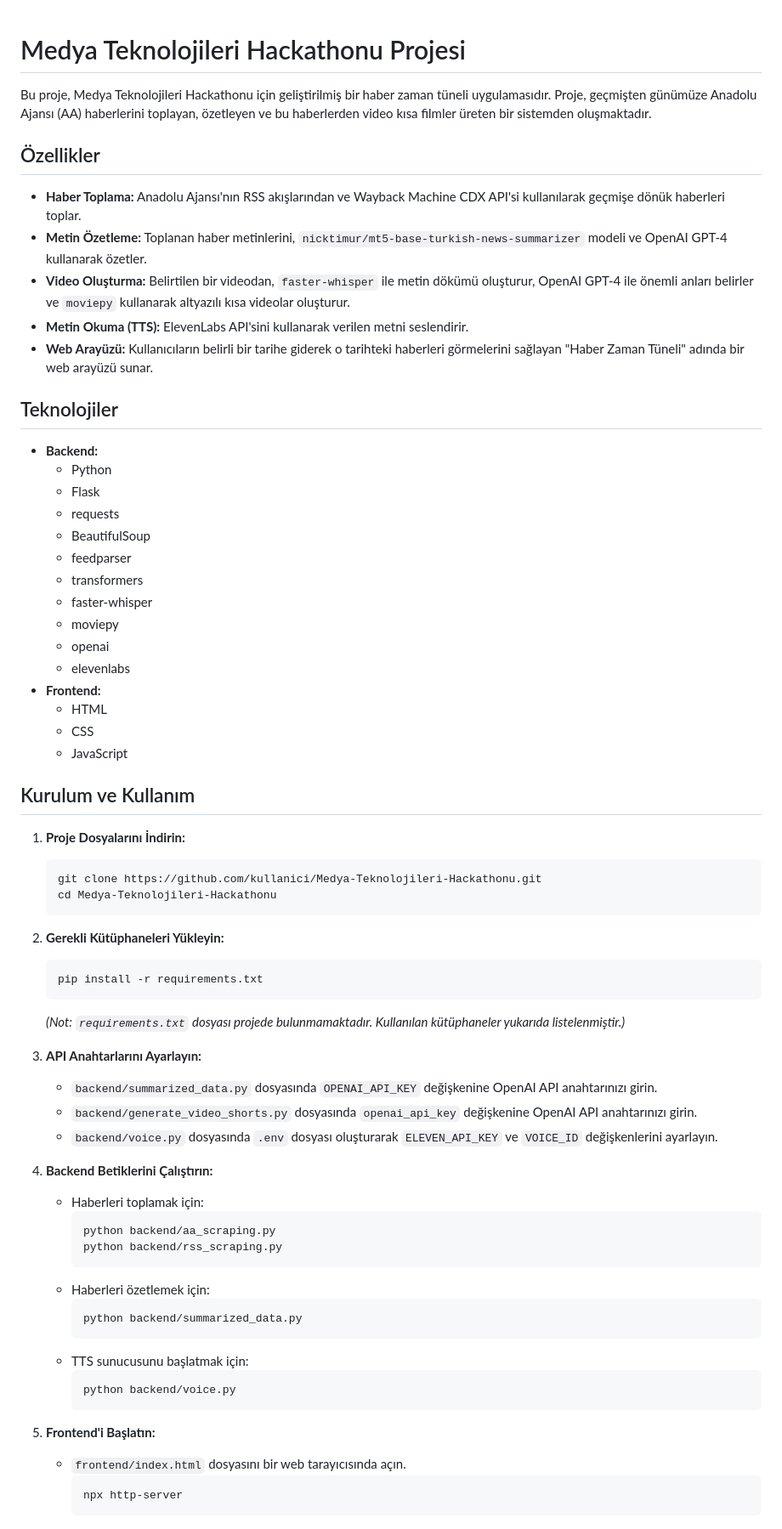
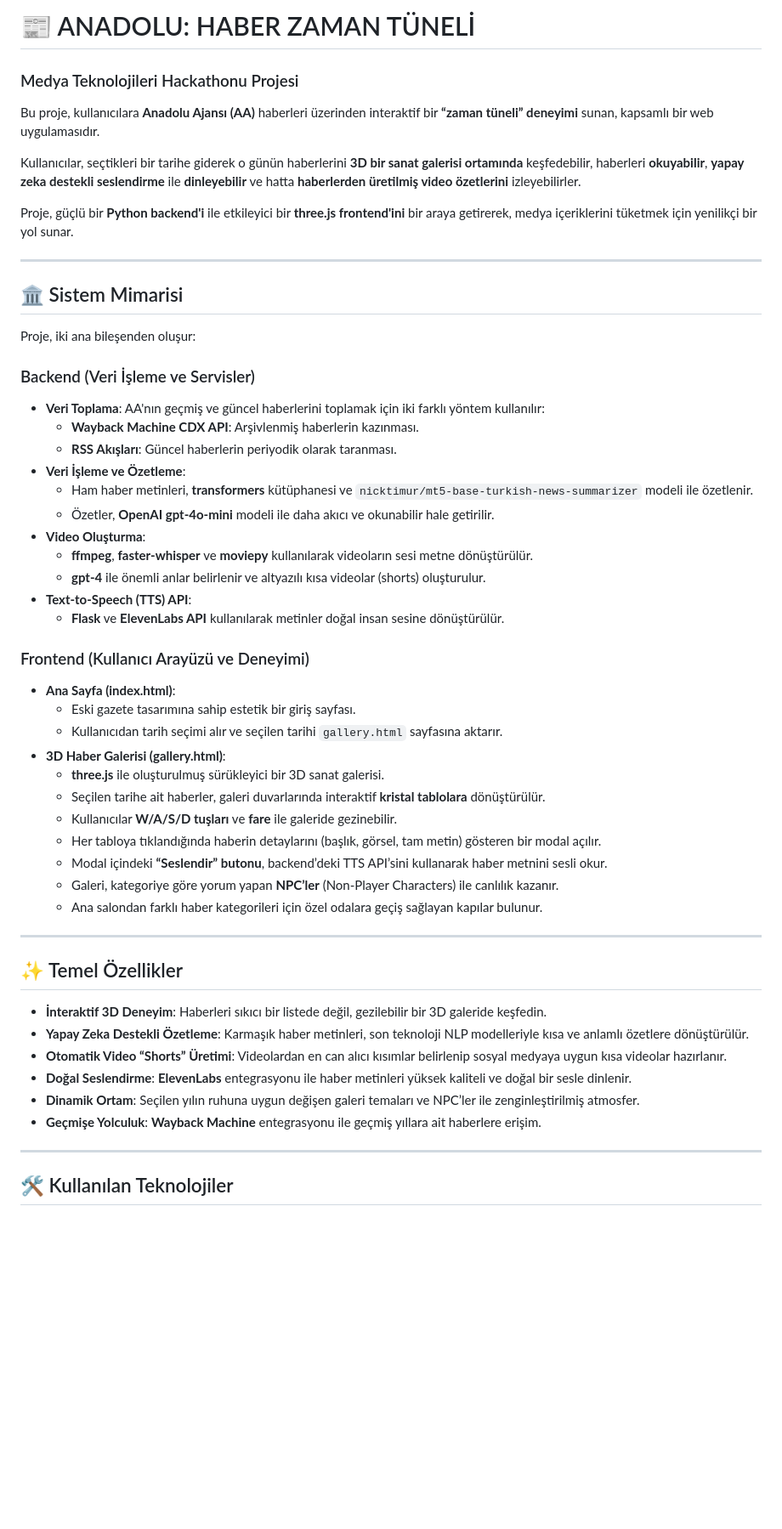
Before and after one commit to SevalSorak/Medya-Teknolojileri-Hackathonu, a Markdown page: README.md, the part around one of its changes. Shown at 85% size. Drawn GitHub-style; blank space fills up the shorter version.

````diff
--- a/README.md
+++ b/README.md
@@ -1,71 +1,55 @@
+# 📰 ANADOLU: HABER ZAMAN TÜNELİ
+### Medya Teknolojileri Hackathonu Projesi
 
-# Medya Teknolojileri Hackathonu Projesi
+Bu proje, kullanıcılara **Anadolu Ajansı (AA)** haberleri üzerinden interaktif bir **“zaman tüneli” deneyimi** sunan, kapsamlı bir web uygulamasıdır.
 
-Bu proje, Medya Teknolojileri Hackathonu için geliştirilmiş bir haber zaman tüneli uygulamasıdır. Proje, geçmişten günümüze Anadolu Ajansı (AA) haberlerini toplayan, özetleyen ve bu haberlerden video kısa filmler üreten bir sistemden oluşmaktadır.
+Kullanıcılar, seçtikleri bir tarihe giderek o günün haberlerini **3D bir sanat galerisi ortamında** keşfedebilir, haberleri **okuyabilir**, **yapay zeka destekli seslendirme** ile **dinleyebilir** ve hatta **haberlerden üretilmiş video özetlerini** izleyebilirler.
 
-## Özellikler
+Proje, güçlü bir **Python backend'i** ile etkileyici bir **three.js frontend'ini** bir araya getirerek, medya içeriklerini tüketmek için yenilikçi bir yol sunar.
 
-- **Haber Toplama:** Anadolu Ajansı'nın RSS akışlarından ve Wayback Machine CDX API'si kullanılarak geçmişe dönük haberleri toplar.
-- **Metin Özetleme:** Toplanan haber metinlerini, `nicktimur/mt5-base-turkish-news-summarizer` modeli ve OpenAI GPT-4 kullanarak özetler.
-- **Video Oluşturma:** Belirtilen bir videodan, `faster-whisper` ile metin dökümü oluşturur, OpenAI GPT-4 ile önemli anları belirler ve `moviepy` kullanarak altyazılı kısa videolar oluşturur.
-- **Metin Okuma (TTS):** ElevenLabs API'sini kullanarak verilen metni seslendirir.
-- **Web Arayüzü:** Kullanıcıların belirli bir tarihe giderek o tarihteki haberleri görmelerini sağlayan "Haber Zaman Tüneli" adında bir web arayüzü sunar.
+---
 
-## Teknolojiler
+## 🏛️ Sistem Mimarisi
 
-- **Backend:**
-    - Python
-    - Flask
-    - requests
-    - BeautifulSoup
-    - feedparser
-    - transformers
-    - faster-whisper
-    - moviepy
-    - openai
-    - elevenlabs
-- **Frontend:**
-    - HTML
-    - CSS
-    - JavaScript
+Proje, iki ana bileşenden oluşur:
 
-## Kurulum ve Kullanım
+### Backend (Veri İşleme ve Servisler)
+- **Veri Toplama**: AA'nın geçmiş ve güncel haberlerini toplamak için iki farklı yöntem kullanılır:
+  - **Wayback Machine CDX API**: Arşivlenmiş haberlerin kazınması.
+  - **RSS Akışları**: Güncel haberlerin periyodik olarak taranması.
+- **Veri İşleme ve Özetleme**:
+  - Ham haber metinleri, **transformers** kütüphanesi ve `nicktimur/mt5-base-turkish-news-summarizer` modeli ile özetlenir.
+  - Özetler, **OpenAI gpt-4o-mini** modeli ile daha akıcı ve okunabilir hale getirilir.
+- **Video Oluşturma**:
+  - **ffmpeg**, **faster-whisper** ve **moviepy** kullanılarak videoların sesi metne dönüştürülür.
+  - **gpt-4** ile önemli anlar belirlenir ve altyazılı kısa videolar (shorts) oluşturulur.
+- **Text-to-Speech (TTS) API**:
+  - **Flask** ve **ElevenLabs API** kullanılarak metinler doğal insan sesine dönüştürülür.
 
-1.  **Proje Dosyalarını İndirin:**
-    ```bash
-    git clone https://github.com/kullanici/Medya-Teknolojileri-Hackathonu.git
-    cd Medya-Teknolojileri-Hackathonu
-    ```
+### Frontend (Kullanıcı Arayüzü ve Deneyimi)
+- **Ana Sayfa (index.html)**:
+  - Eski gazete tasarımına sahip estetik bir giriş sayfası.
+  - Kullanıcıdan tarih seçimi alır ve seçilen tarihi `gallery.html` sayfasına aktarır.
+- **3D Haber Galerisi (gallery.html)**:
+  - **three.js** ile oluşturulmuş sürükleyici bir 3D sanat galerisi.
+  - Seçilen tarihe ait haberler, galeri duvarlarında interaktif **kristal tablolara** dönüştürülür.
+  - Kullanıcılar **W/A/S/D tuşları** ve **fare** ile galeride gezinebilir.
+  - Her tabloya tıklandığında haberin detaylarını (başlık, görsel, tam metin) gösteren bir modal açılır.
+  - Modal içindeki **“Seslendir” butonu**, backend’deki TTS API’sini kullanarak haber metnini sesli okur.
+  - Galeri, kategoriye göre yorum yapan **NPC’ler** (Non-Player Characters) ile canlılık kazanır.
+  - Ana salondan farklı haber kategorileri için özel odalara geçiş sağlayan kapılar bulunur.
 
-2.  **Gerekli Kütüphaneleri Yükleyin:**
-    ```bash
-    pip install -r requirements.txt
-    ```
-    *(Not: `requirements.txt` dosyası projede bulunmamaktadır. Kullanılan kütüphaneler yukarıda listelenmiştir.)*
+---
 
-3.  **API Anahtarlarını Ayarlayın:**
-    - `backend/summarized_data.py` dosyasında `OPENAI_API_KEY` değişkenine OpenAI API anahtarınızı girin.
-    - `backend/generate_video_shorts.py` dosyasında `openai_api_key` değişkenine OpenAI API anahtarınızı girin.
-    - `backend/voice.py` dosyasında `.env` dosyası oluşturarak `ELEVEN_API_KEY` ve `VOICE_ID` değişkenlerini ayarlayın.
+## ✨ Temel Özellikler
+- **İnteraktif 3D Deneyim**: Haberleri sıkıcı bir listede değil, gezilebilir bir 3D galeride keşfedin.
+- **Yapay Zeka Destekli Özetleme**: Karmaşık haber metinleri, son teknoloji NLP modelleriyle kısa ve anlamlı özetlere dönüştürülür.
+- **Otomatik Video “Shorts” Üretimi**: Videolardan en can alıcı kısımlar belirlenip sosyal medyaya uygun kısa videolar hazırlanır.
+- **Doğal Seslendirme**: **ElevenLabs** entegrasyonu ile haber metinleri yüksek kaliteli ve doğal bir sesle dinlenir.
+- **Dinamik Ortam**: Seçilen yılın ruhuna uygun değişen galeri temaları ve NPC’ler ile zenginleştirilmiş atmosfer.
+- **Geçmişe Yolculuk**: **Wayback Machine** entegrasyonu ile geçmiş yıllara ait haberlere erişim.
 
-4.  **Backend Betiklerini Çalıştırın:**
-    - Haberleri toplamak için:
-        ```bash
-        python backend/aa_scraping.py
-        python backend/rss_scraping.py
-        ```
-    - Haberleri özetlemek için:
-        ```bash
-        python backend/summarized_data.py
-        ```
-    - TTS sunucusunu başlatmak için:
-        ```bash
-        python backend/voice.py
-        ```
+---
 
-5.  **Frontend'i Başlatın:**
-    - `frontend/index.html` dosyasını bir web tarayıcısında açın.
-        ```bash
-        npx http-server
-        ```
+## 🛠️ Kullanılan Teknolojiler
 
````
Also changed, not shown: other parts of README.md (+76 -8 lines).
